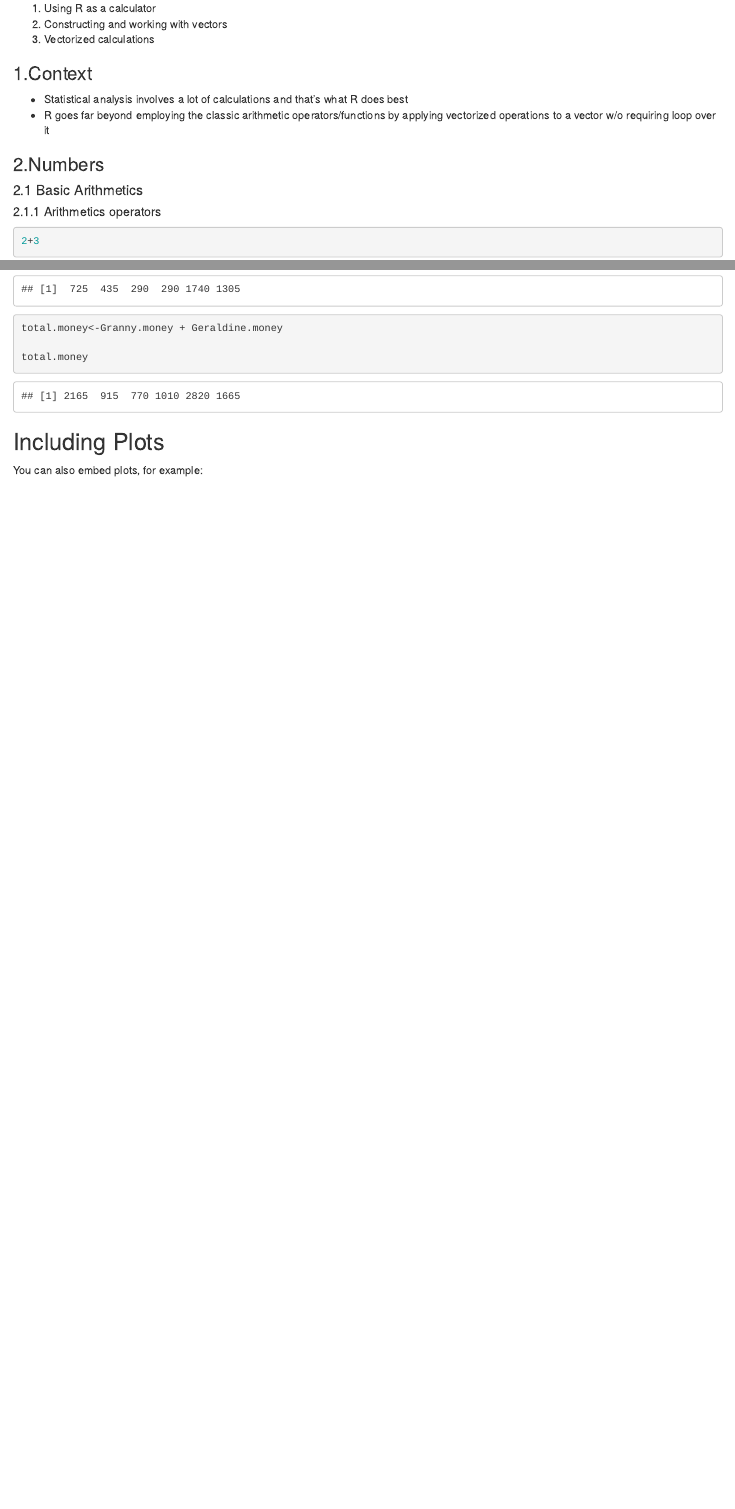
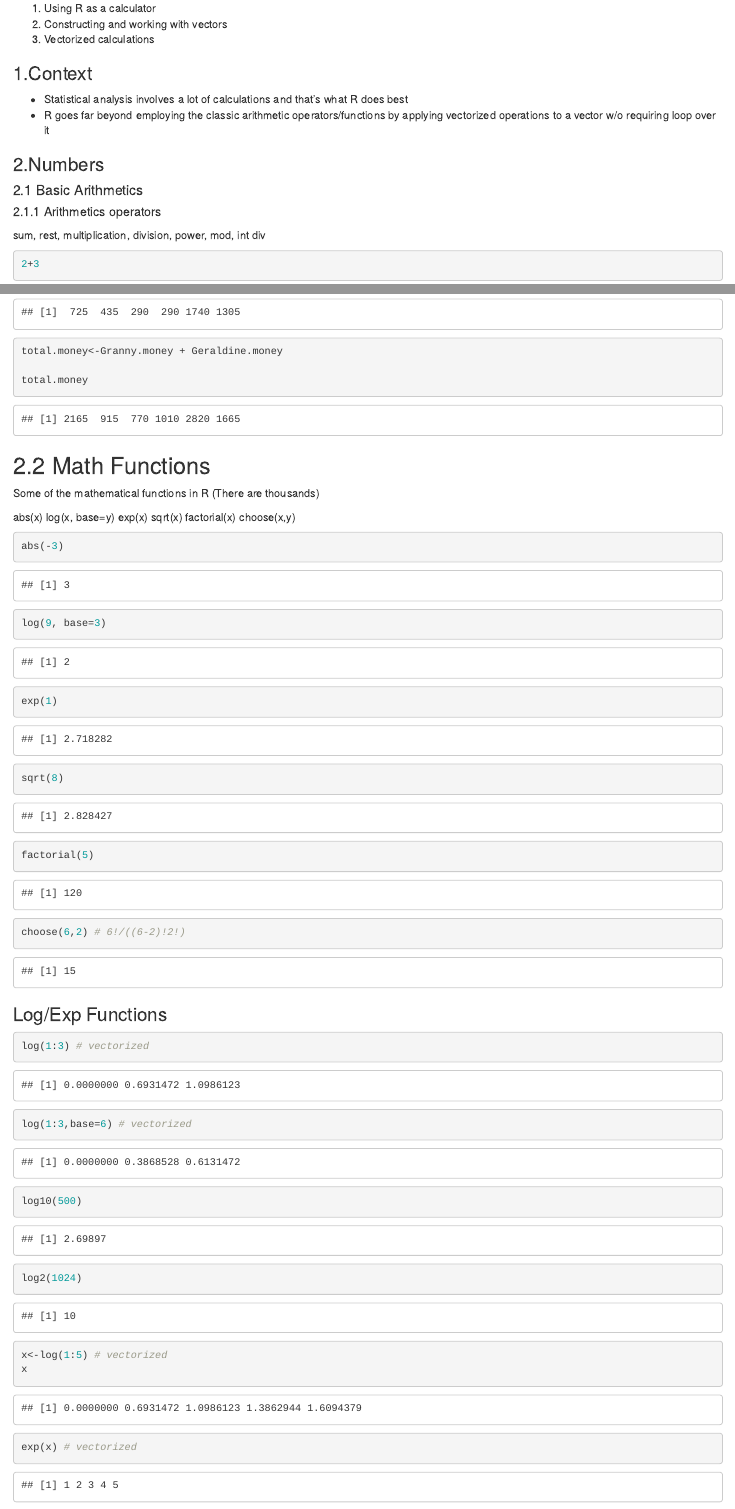
Before and after one commit to jordi-fontan/JohnsHopkinsUniversity-DataScienceSpecialization, an R Markdown document (B1 - R4Dum/Chpt4.Rmd): the page in a window 1100 px wide, from 110 px down, and a second part further down, joined at a grey line. The pictures show the output file B1 - R4Dum/Chpt4.html that the author committed with the source, opened offline.

````diff
--- a/B1 - R4Dum/Chpt4.Rmd
+++ b/B1 - R4Dum/Chpt4.Rmd
@@ -22,9 +22,12 @@
 
 ##### 2.1.1 Arithmetics operators
 
+sum, rest, multiplication, division, power, mod, int div
 
 
 ```{r echo=TRUE}
+
+
 
 2+3
 
@@ -70,6 +73,40 @@
 
 
 
-## Including Plots
+## 2.2 Math Functions
 
-You can also embed plots, for example:
+
+
+Some of the mathematical functions in R (There are thousands)
+
+abs(x)
+log(x, base=y)
+exp(x)
+sqrt(x)
+factorial(x)
+choose(x,y)
+
+```{r echo=TRUE}
+abs(-3)
+log(9, base=3)
+exp(1)
+sqrt(8)
+factorial(5)
+choose(6,2) # 6!/((6-2)!2!)
+```
+
+
+### Log/Exp Functions
+
+```{r echo=TRUE}
+
+
+log(1:3) # vectorized
+log(1:3,base=6) # vectorized
+log10(500)
+log2(1024)
+
+x<-log(1:5) # vectorized
+x
+exp(x) # vectorized
+```
````
Also changed, not shown: B1 - R4Dum/Chp1.R (+77 -1 lines), B1 - R4Dum/Chpt4.html, yourname.rda (added), 1 other file.
